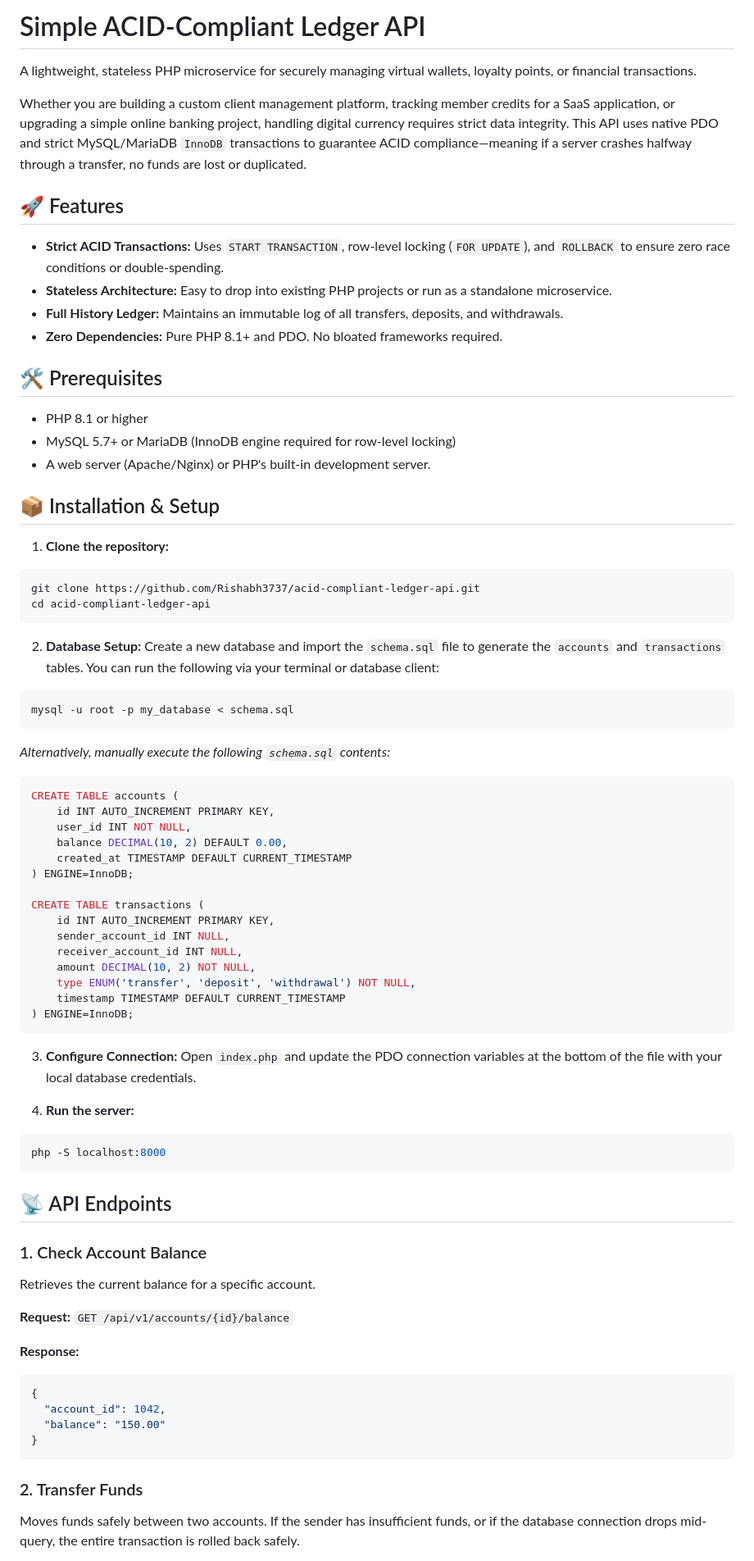
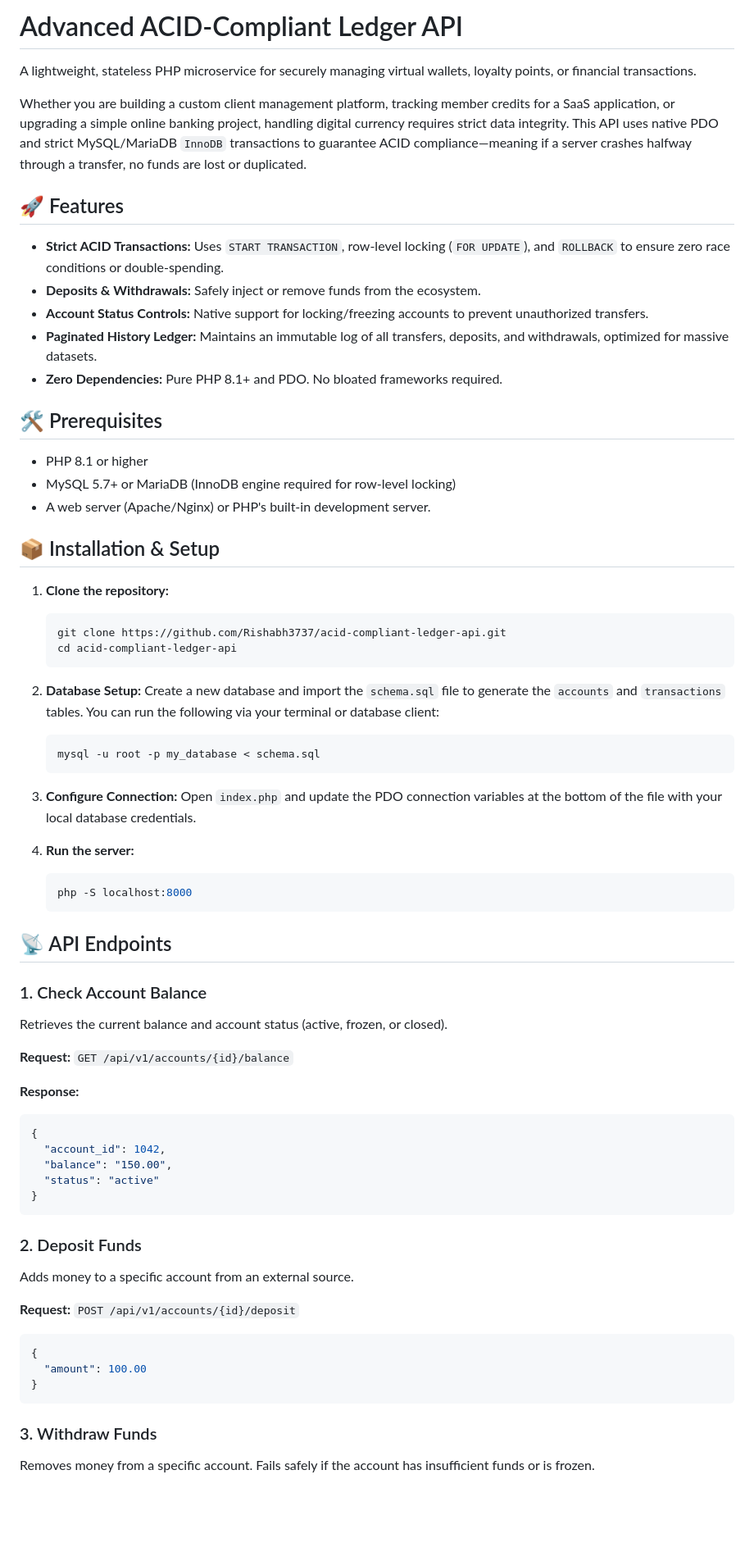
Before and after one commit to Rishabh3737/acid-compliant-ledger-api, a Markdown page: README.md, the part around one of its changes. Shown at 82% size. Drawn GitHub-style; blank space fills up the shorter version.

````diff
--- a/README.md
+++ b/README.md
@@ -1,14 +1,17 @@
-# Simple ACID-Compliant Ledger API
+# Advanced ACID-Compliant Ledger API
 
 A lightweight, stateless PHP microservice for securely managing virtual wallets, loyalty points, or financial transactions.
 
 Whether you are building a custom client management platform, tracking member credits for a SaaS application, or upgrading a simple online banking project, handling digital currency requires strict data integrity. This API uses native PDO and strict MySQL/MariaDB `InnoDB` transactions to guarantee ACID compliance—meaning if a server crashes halfway through a transfer, no funds are lost or duplicated.
 
+
+
 ## 🚀 Features
 
 * **Strict ACID Transactions:** Uses `START TRANSACTION`, row-level locking (`FOR UPDATE`), and `ROLLBACK` to ensure zero race conditions or double-spending.
-* **Stateless Architecture:** Easy to drop into existing PHP projects or run as a standalone microservice.
-* **Full History Ledger:** Maintains an immutable log of all transfers, deposits, and withdrawals.
+* **Deposits & Withdrawals:** Safely inject or remove funds from the ecosystem.
+* **Account Status Controls:** Native support for locking/freezing accounts to prevent unauthorized transfers.
+* **Paginated History Ledger:** Maintains an immutable log of all transfers, deposits, and withdrawals, optimized for massive datasets.
 * **Zero Dependencies:** Pure PHP 8.1+ and PDO. No bloated frameworks required.
 
 ## 🛠 Prerequisites
@@ -20,59 +23,53 @@ Whether you are building a custom client management platform, tracking member cr
 ## 📦 Installation & Setup
 
 1. **Clone the repository:**
-~~~bash
-git clone https://github.com/Rishabh3737/acid-compliant-ledger-api.git
-cd acid-compliant-ledger-api
-~~~
+   ```bash
+   git clone https://github.com/Rishabh3737/acid-compliant-ledger-api.git
+   cd acid-compliant-ledger-api
+   ```
 
 2. **Database Setup:**
-Create a new database and import the `schema.sql` file to generate the `accounts` and `transactions` tables. You can run the following via your terminal or database client:
-~~~bash
-mysql -u root -p my_database < schema.sql
-~~~
-
-*Alternatively, manually execute the following `schema.sql` contents:*
-~~~sql
-CREATE TABLE accounts (
-    id INT AUTO_INCREMENT PRIMARY KEY,
-    user_id INT NOT NULL,
-    balance DECIMAL(10, 2) DEFAULT 0.00,
-    created_at TIMESTAMP DEFAULT CURRENT_TIMESTAMP
-) ENGINE=InnoDB;
-
-CREATE TABLE transactions (
-    id INT AUTO_INCREMENT PRIMARY KEY,
-    sender_account_id INT NULL,
-    receiver_account_id INT NULL,
-    amount DECIMAL(10, 2) NOT NULL,
-    type ENUM('transfer', 'deposit', 'withdrawal') NOT NULL,
-    timestamp TIMESTAMP DEFAULT CURRENT_TIMESTAMP
-) ENGINE=InnoDB;
-~~~
+   Create a new database and import the `schema.sql` file to generate the `accounts` and `transactions` tables. You can run the following via your terminal or database client:
+   ```bash
+   mysql -u root -p my_database < schema.sql
+   ```
 
 3. **Configure Connection:**
-Open `index.php` and update the PDO connection variables at the bottom of the file with your local database credentials.
+   Open `index.php` and update the PDO connection variables at the bottom of the file with your local database credentials.
 
 4. **Run the server:**
-~~~bash
-php -S localhost:8000
-~~~
+   ```bash
+   php -S localhost:8000
+   ```
 
 ## 📡 API Endpoints
 
 ### 1. Check Account Balance
-Retrieves the current balance for a specific account.
+Retrieves the current balance and account status (active, frozen, or closed).
 
 **Request:**
 `GET /api/v1/accounts/{id}/balance`
 
 **Response:**
-~~~json
+```json
 {
   "account_id": 1042,
-  "balance": "150.00"
+  "balance": "150.00",
+  "status": "active"
 }
-~~~
+```
 
-### 2. Transfer Funds
-Moves funds safely between two accounts. If the sender has insufficient funds, or if the database connection drops mid-query, the entire transaction is rolled back safely.
+### 2. Deposit Funds
+Adds money to a specific account from an external source.
+
+**Request:**
+`POST /api/v1/accounts/{id}/deposit`
+```json
+{
+  "amount": 100.00
+}
+```
+
+### 3. Withdraw Funds
+Removes money from a specific account. Fails safely if the account has insufficient funds or is frozen.
+
````
Also changed, not shown: other parts of README.md (+35 -20 lines).
